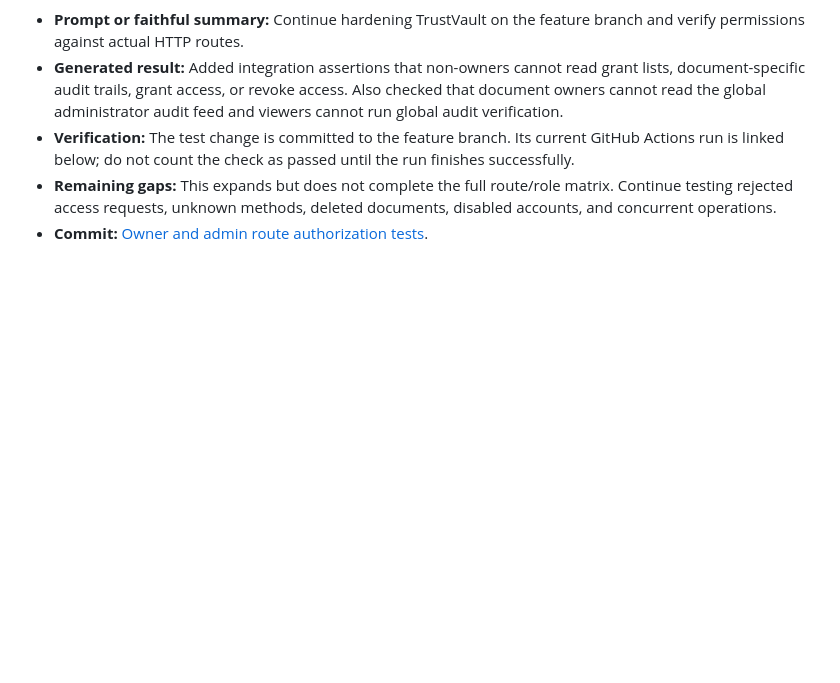
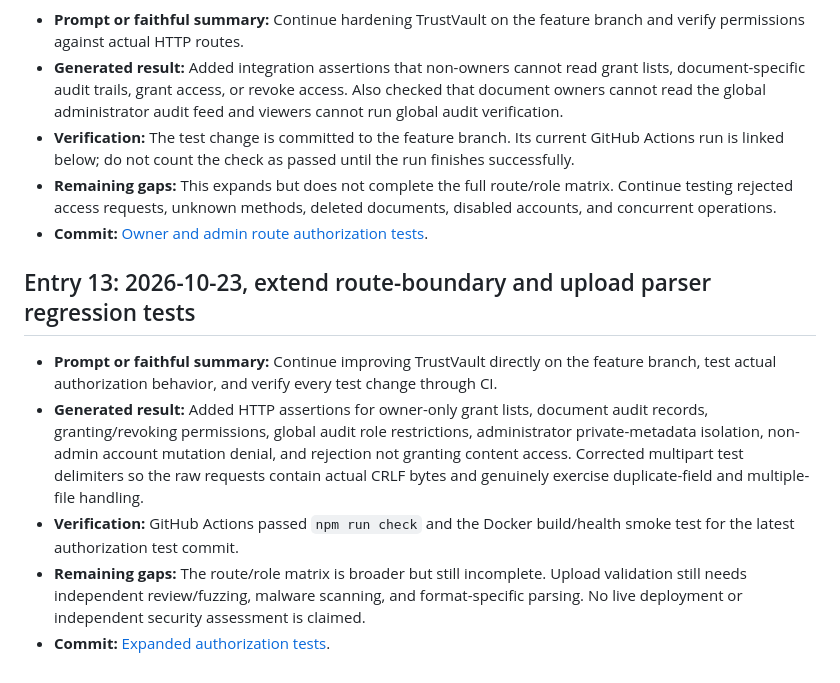
Before and after one commit to 23jr1a04b0-max/Trust-Vault, a Markdown page: PROMPTS.md, the part around the change. Rendered like a GitHub page; blank space fills up the shorter version.

Commit message:
Record latest route authorization tests and successful CI

```diff
--- a/PROMPTS.md
+++ b/PROMPTS.md
@@ -116,3 +116,11 @@ This file is intentionally honest about the missing public commit links and sing
 - **Verification:** The test change is committed to the feature branch. Its current GitHub Actions run is linked below; do not count the check as passed until the run finishes successfully.
 - **Remaining gaps:** This expands but does not complete the full route/role matrix. Continue testing rejected access requests, unknown methods, deleted documents, disabled accounts, and concurrent operations.
 - **Commit:** [Owner and admin route authorization tests](https://github.com/23jr1a04b0-max/Trust-Vault/commit/8f1b1c8ae1aded3d2f9dbb0da2b7f752bcb57e9a).
+
+## Entry 13: 2026-10-23, extend route-boundary and upload parser regression tests
+
+- **Prompt or faithful summary:** Continue improving TrustVault directly on the feature branch, test actual authorization behavior, and verify every test change through CI.
+- **Generated result:** Added HTTP assertions for owner-only grant lists, document audit records, granting/revoking permissions, global audit role restrictions, administrator private-metadata isolation, non-admin account mutation denial, and rejection not granting content access. Corrected multipart test delimiters so the raw requests contain actual CRLF bytes and genuinely exercise duplicate-field and multiple-file handling.
+- **Verification:** GitHub Actions passed `npm run check` and the Docker build/health smoke test for the latest authorization test commit.
+- **Remaining gaps:** The route/role matrix is broader but still incomplete. Upload validation still needs independent review/fuzzing, malware scanning, and format-specific parsing. No live deployment or independent security assessment is claimed.
+- **Commit:** [Expanded authorization tests](https://github.com/23jr1a04b0-max/Trust-Vault/commit/4bd93e1b17af205d6a6453d9153d4a15ed8603ea).
```
